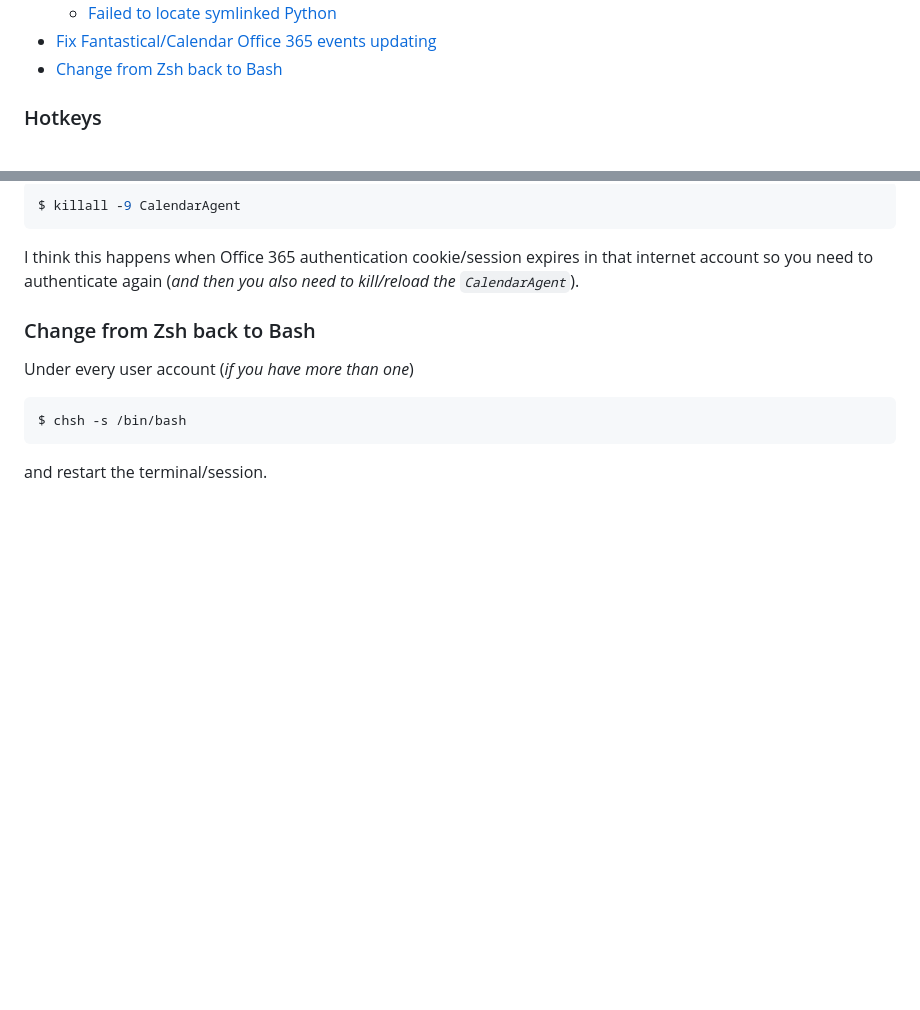
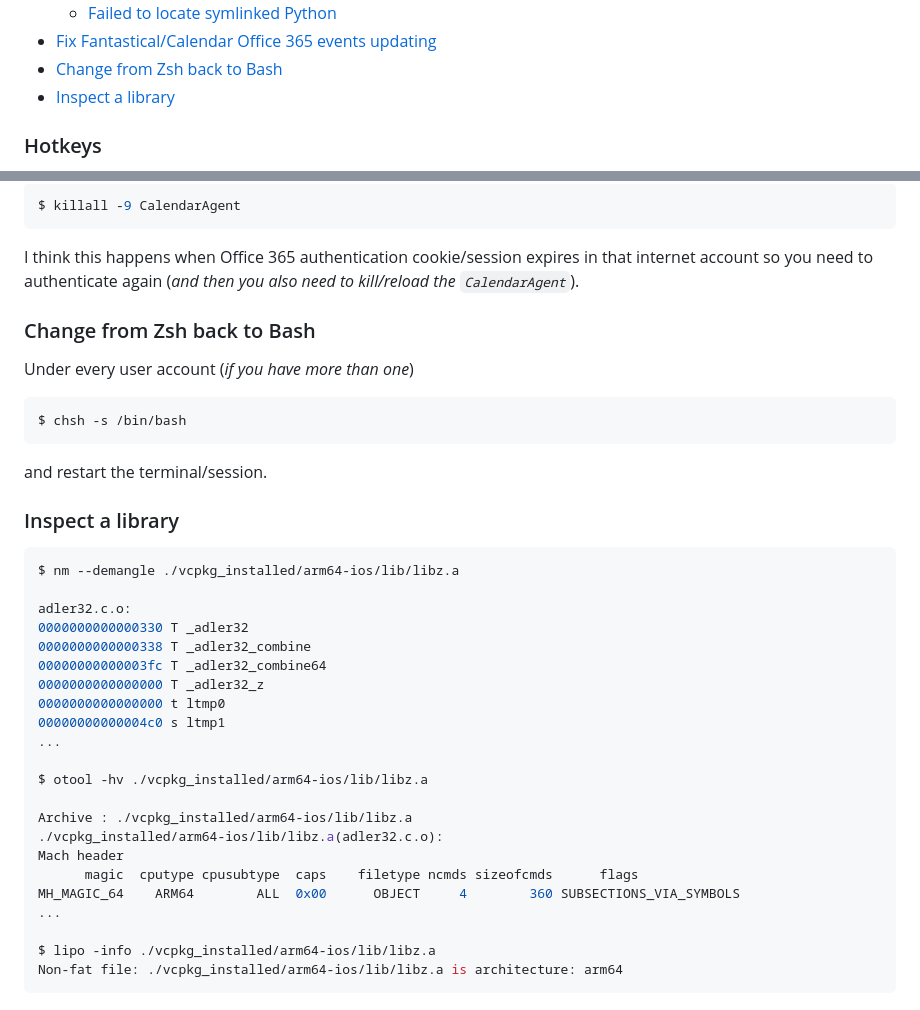
Before and after one commit to retifrav/scraps, a Markdown page: _macos/index.md, 2 parts joined by grey strips. GitHub-like rendering; blank space fills up the shorter version.

Commit message:
Mac OS: Inspect a library

````diff
--- a/_macos/index.md
+++ b/_macos/index.md
@@ -79,6 +79,7 @@
     - [Failed to locate symlinked Python](#failed-to-locate-symlinked-python)
 - [Fix Fantastical/Calendar Office 365 events updating](#fix-fantasticalcalendar-office-365-events-updating)
 - [Change from Zsh back to Bash](#change-from-zsh-back-to-bash)
+- [Inspect a library](#inspect-a-library)
 
 <!-- /MarkdownTOC -->
 
@@ -1063,3 +1064,30 @@ $ chsh -s /bin/bash
 ```
 
 and restart the terminal/session.
+
+### Inspect a library
+
+``` sh
+$ nm --demangle ./vcpkg_installed/arm64-ios/lib/libz.a
+
+adler32.c.o:
+0000000000000330 T _adler32
+0000000000000338 T _adler32_combine
+00000000000003fc T _adler32_combine64
+0000000000000000 T _adler32_z
+0000000000000000 t ltmp0
+00000000000004c0 s ltmp1
+...
+
+$ otool -hv ./vcpkg_installed/arm64-ios/lib/libz.a
+
+Archive : ./vcpkg_installed/arm64-ios/lib/libz.a
+./vcpkg_installed/arm64-ios/lib/libz.a(adler32.c.o):
+Mach header
+      magic  cputype cpusubtype  caps    filetype ncmds sizeofcmds      flags
+MH_MAGIC_64    ARM64        ALL  0x00      OBJECT     4        360 SUBSECTIONS_VIA_SYMBOLS
+...
+
+$ lipo -info ./vcpkg_installed/arm64-ios/lib/libz.a
+Non-fat file: ./vcpkg_installed/arm64-ios/lib/libz.a is architecture: arm64
+```
````
